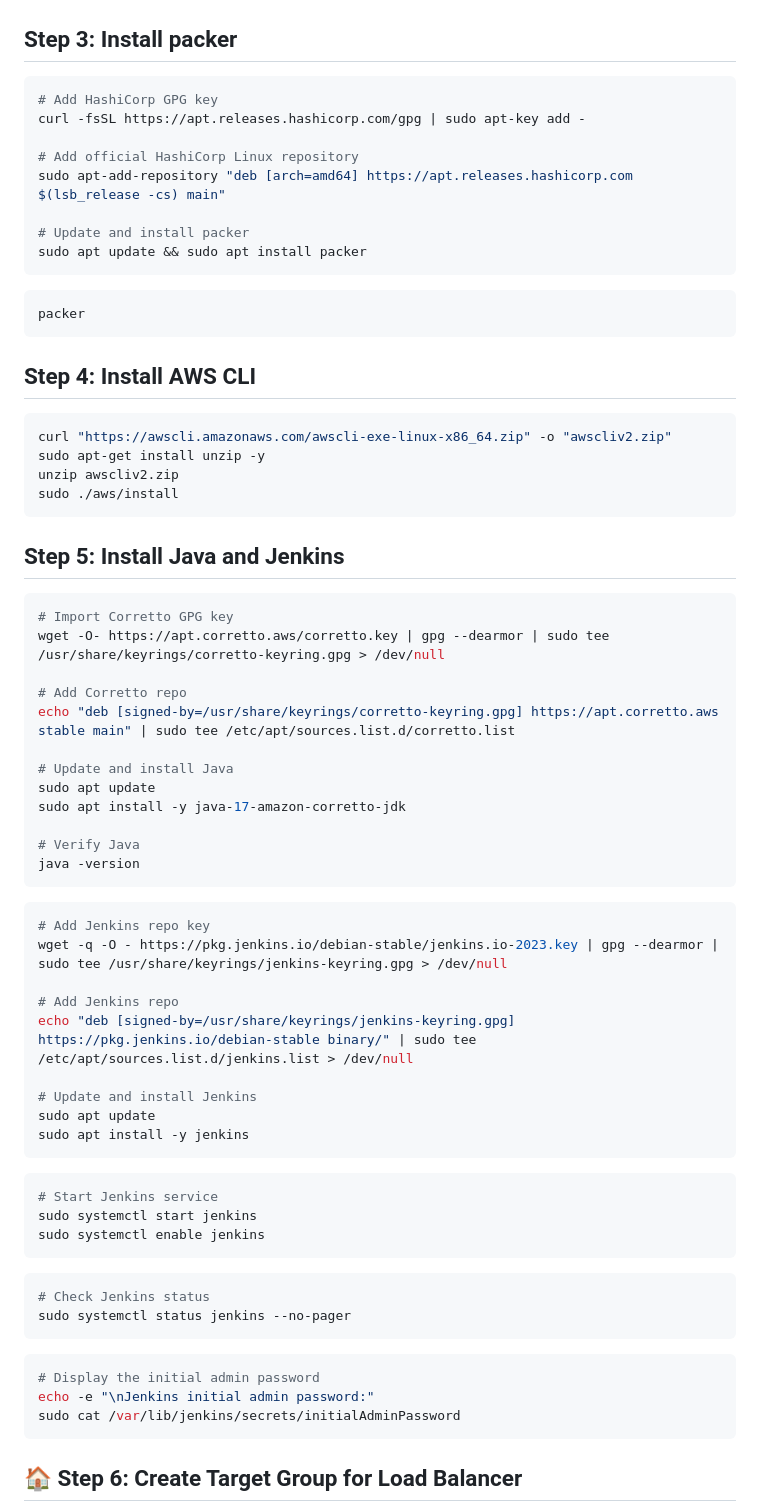
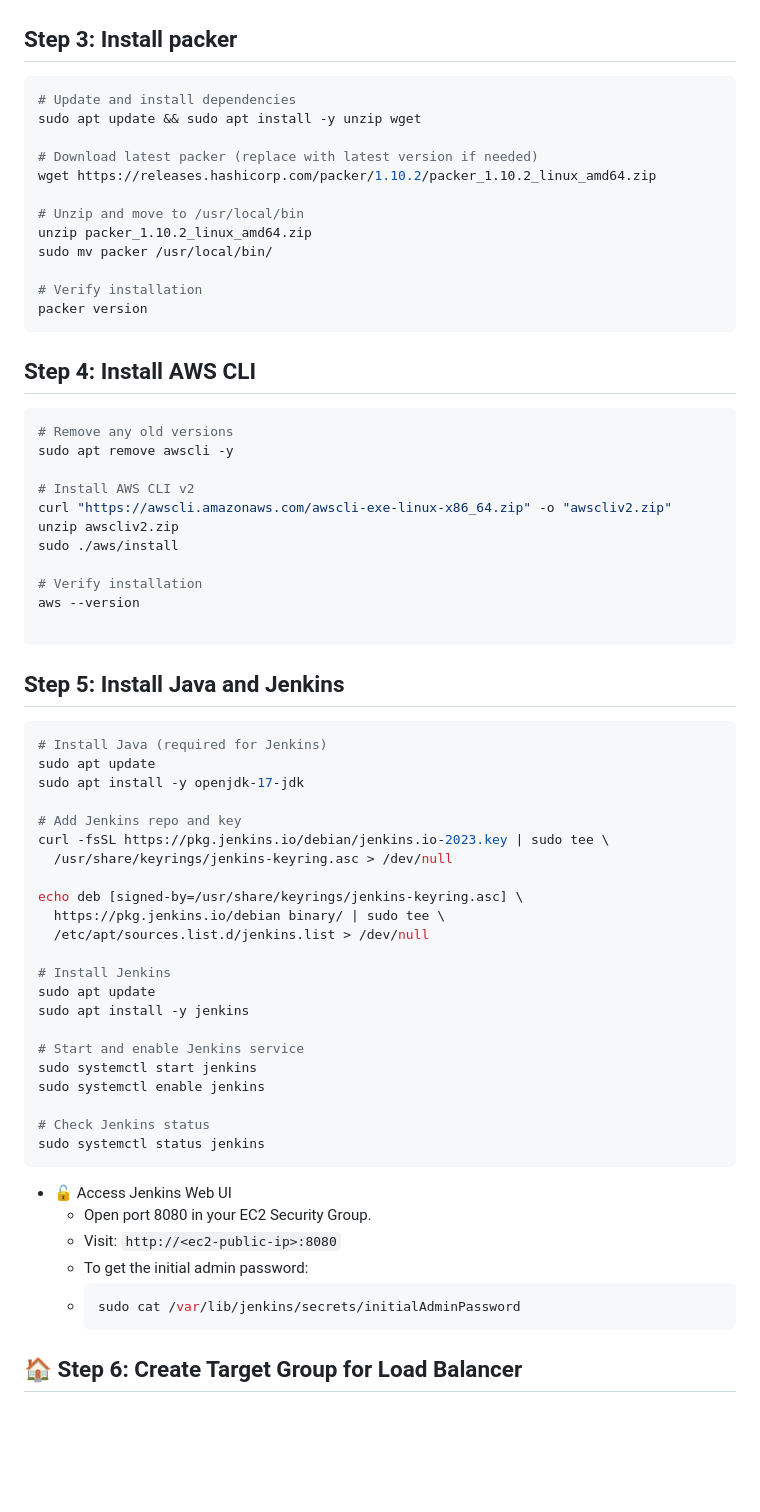
Before and after one commit to arumullayaswanth/immutable-ami-packer-deploy, a Markdown page: README.md, the part around the change. Rendered like a GitHub page; blank space fills up the shorter version.

````diff
--- a/README.md
+++ b/README.md
@@ -36,72 +36,69 @@ sudo -i
 ## Step 3: Install packer
 
 ```bash
-# Add HashiCorp GPG key
-curl -fsSL https://apt.releases.hashicorp.com/gpg | sudo apt-key add -
+# Update and install dependencies
+sudo apt update && sudo apt install -y unzip wget
 
-# Add official HashiCorp Linux repository
-sudo apt-add-repository "deb [arch=amd64] https://apt.releases.hashicorp.com $(lsb_release -cs) main"
+# Download latest packer (replace with latest version if needed)
+wget https://releases.hashicorp.com/packer/1.10.2/packer_1.10.2_linux_amd64.zip
 
-# Update and install packer
-sudo apt update && sudo apt install packer
-```
+# Unzip and move to /usr/local/bin
+unzip packer_1.10.2_linux_amd64.zip
+sudo mv packer /usr/local/bin/
 
-```bash
-packer
+# Verify installation
+packer version
 ```
 
 ## Step 4: Install AWS CLI
 
 ```bash
+# Remove any old versions
+sudo apt remove awscli -y
+
+# Install AWS CLI v2
 curl "https://awscli.amazonaws.com/awscli-exe-linux-x86_64.zip" -o "awscliv2.zip"
-sudo apt-get install unzip -y
 unzip awscliv2.zip
 sudo ./aws/install
+
+# Verify installation
+aws --version
+
 ```
 
 ## Step 5: Install Java and Jenkins
+```bash
+# Install Java (required for Jenkins)
+sudo apt update
+sudo apt install -y openjdk-17-jdk
 
+# Add Jenkins repo and key
+curl -fsSL https://pkg.jenkins.io/debian/jenkins.io-2023.key | sudo tee \
+  /usr/share/keyrings/jenkins-keyring.asc > /dev/null
 
-```bash
-# Import Corretto GPG key
-wget -O- https://apt.corretto.aws/corretto.key | gpg --dearmor | sudo tee /usr/share/keyrings/corretto-keyring.gpg > /dev/null
+echo deb [signed-by=/usr/share/keyrings/jenkins-keyring.asc] \
+  https://pkg.jenkins.io/debian binary/ | sudo tee \
+  /etc/apt/sources.list.d/jenkins.list > /dev/null
 
-# Add Corretto repo
-echo "deb [signed-by=/usr/share/keyrings/corretto-keyring.gpg] https://apt.corretto.aws stable main" | sudo tee /etc/apt/sources.list.d/corretto.list
-
-# Update and install Java
-sudo apt update
-sudo apt install -y java-17-amazon-corretto-jdk
-
-# Verify Java
-java -version
-```
-```bash
-# Add Jenkins repo key
-wget -q -O - https://pkg.jenkins.io/debian-stable/jenkins.io-2023.key | gpg --dearmor | sudo tee /usr/share/keyrings/jenkins-keyring.gpg > /dev/null
-
-# Add Jenkins repo
-echo "deb [signed-by=/usr/share/keyrings/jenkins-keyring.gpg] https://pkg.jenkins.io/debian-stable binary/" | sudo tee /etc/apt/sources.list.d/jenkins.list > /dev/null
-
-# Update and install Jenkins
+# Install Jenkins
 sudo apt update
 sudo apt install -y jenkins
-```
 
-```bash
-# Start Jenkins service
+# Start and enable Jenkins service
 sudo systemctl start jenkins
 sudo systemctl enable jenkins
+
+# Check Jenkins status
+sudo systemctl status jenkins
 ```
-```bash
-# Check Jenkins status
-sudo systemctl status jenkins --no-pager
-```
-```bash
-# Display the initial admin password
-echo -e "\nJenkins initial admin password:"
-sudo cat /var/lib/jenkins/secrets/initialAdminPassword
-```
+- 🔓 Access Jenkins Web UI
+  - Open port 8080 in your EC2 Security Group.
+  - Visit: `http://<ec2-public-ip>:8080`
+  - To get the initial admin password:
+  - ```bash
+    sudo cat /var/lib/jenkins/secrets/initialAdminPassword
+    ```
+
 
 
 ## 🏠 Step 6: Create Target Group for Load Balancer
````
